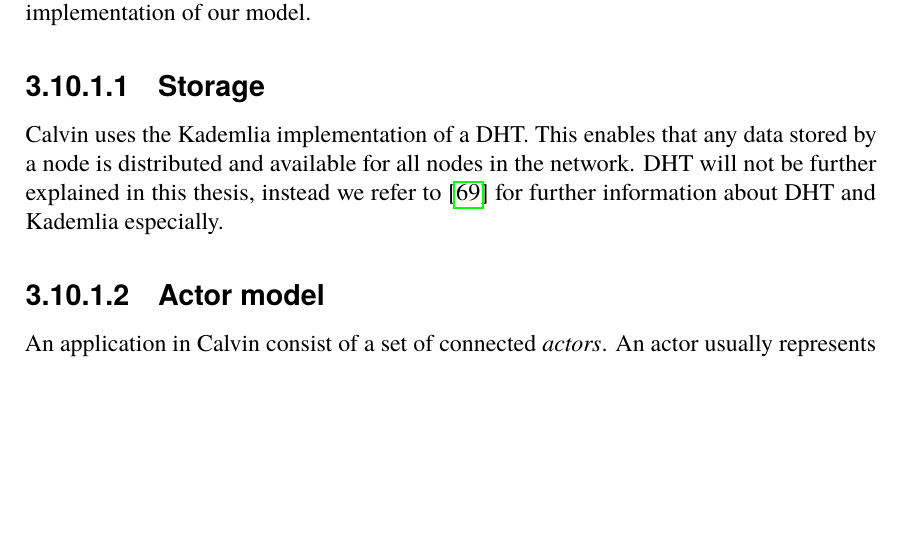
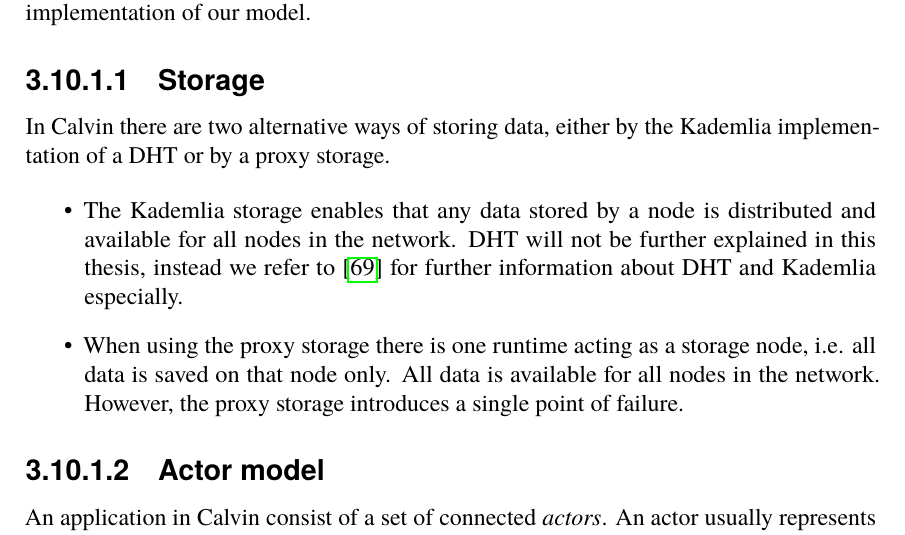
Before and after one commit to PStahl/master_thesis, a LaTeX thesis (report.tex): part of page 42 of 85, cut so that both start at the same text, the shorter picture padded with empty space. Compiled offline with pdfLaTeX.

Commit message:
Update Calvin storage

```diff
--- a/report.tex
+++ b/report.tex
@@ -962,8 +962,12 @@
 Calvin is an actor-based application environment for leight-weight IoT applications, and is written in Python. It was developed by \emph{Ericsson} and made open source in the summer of 2015. While Calvin is an application environment for IoT applications, is suites well for implementation of our model.
 
 \subsubsection{Storage} \label{sec:calvin_storage}
-Calvin uses the Kademlia implementation of a DHT. This enables that any data stored by a node is distributed and available for all nodes in the network. DHT will not be further explained in this thesis, instead we refer to~\cite{kademlia} for further information about DHT and Kademlia especially.
-%TODO Mention that there is an alternative way of storing, e.g. the proxy storage
+In Calvin there are two alternative ways of storing data, either by the Kademlia implementation of a DHT or by a proxy storage.
+
+\begin{itemize}
+	\item The Kademlia storage enables that any data stored by a node is distributed and available for all nodes in the network. DHT will not be further explained in this thesis, instead we refer to~\cite{kademlia} for further information about DHT and Kademlia especially.
+	\item When using the proxy storage there is one runtime acting as a storage node, i.e. all data is saved on that node only. All data is available for all nodes in the network. However, the proxy storage introduces a single point of failure. %TODO mention some pros, eaiser when testing?
+\end{itemize}
 
 \subsubsection{Actor model} \label{sec:calvin_actor}
 An application in Calvin consist of a set of connected \emph{actors}. An actor usually represents part of a device, service or computation. Actors communicate by sending data, called tokens, on their out-ports to other actors in-ports.
```
